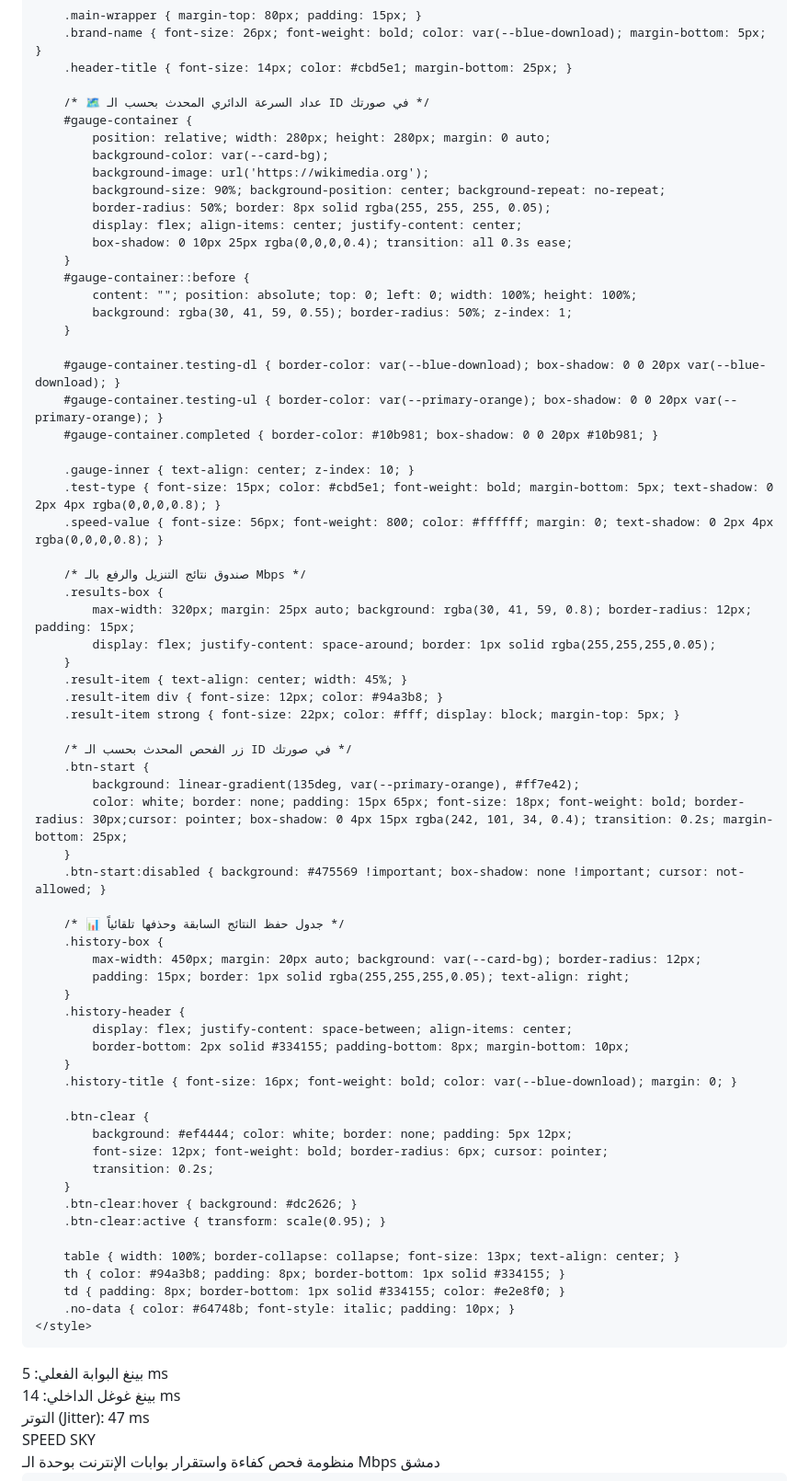
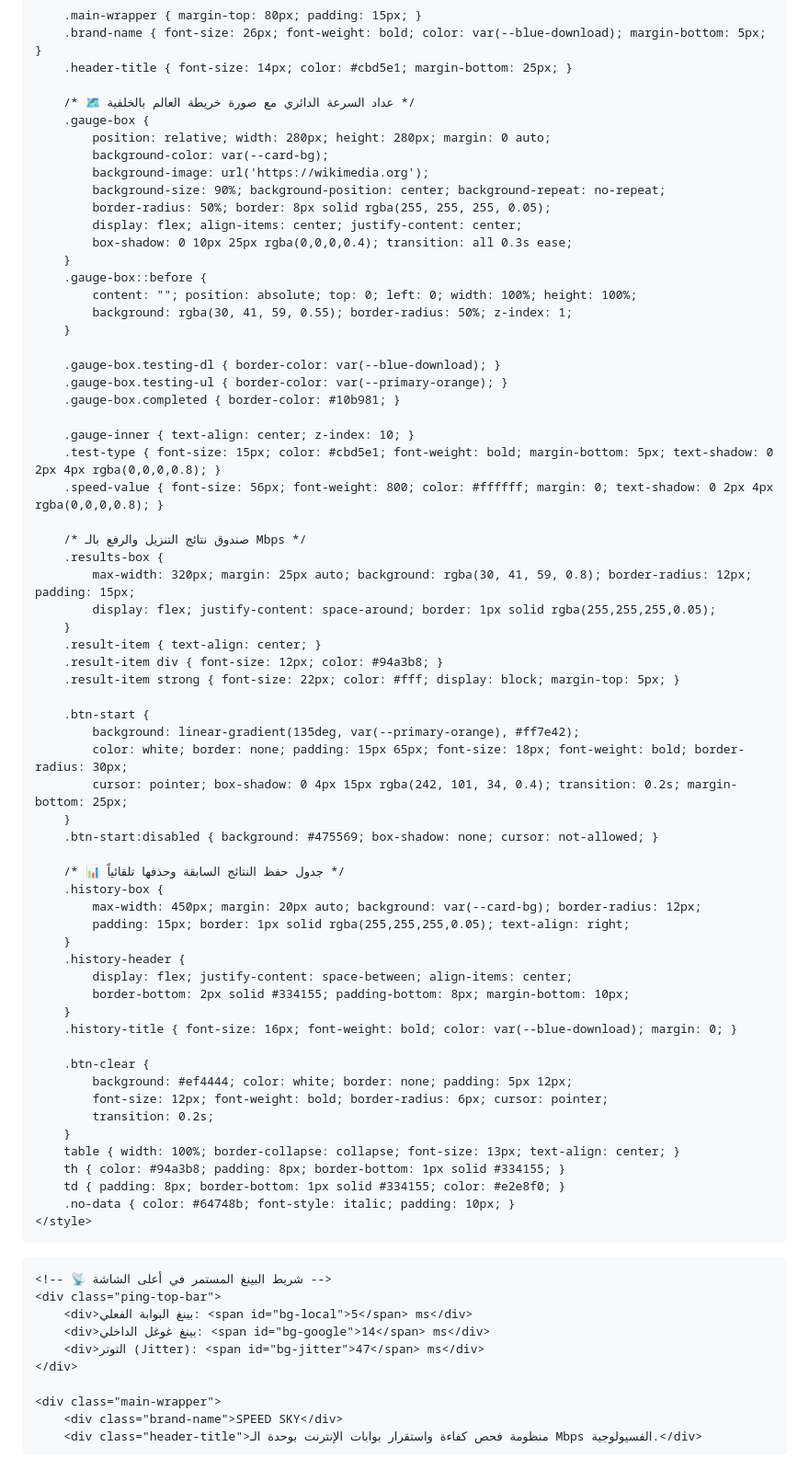
Before and after one commit to aymanlord122-jpg/speedsky1, a Markdown page: README.md, the part around one of its changes. Shown at 92% size. GitHub-like rendering.

```diff
--- a/README.md
+++ b/README.md
@@ -37,8 +39,8 @@
         .brand-name { font-size: 26px; font-weight: bold; color: var(--blue-download); margin-bottom: 5px; }
         .header-title { font-size: 14px; color: #cbd5e1; margin-bottom: 25px; }
 
-        /* 🗺️ عداد السرعة الدائري المحدث بحسب الـ ID في صورتك */
-        #gauge-container {
+        /* 🗺️ عداد السرعة الدائري مع صورة خريطة العالم بالخلفية */
+        .gauge-box {
             position: relative; width: 280px; height: 280px; margin: 0 auto;
             background-color: var(--card-bg);
             background-image: url('https://wikimedia.org');
@@ -47,14 +49,14 @@
             display: flex; align-items: center; justify-content: center;
             box-shadow: 0 10px 25px rgba(0,0,0,0.4); transition: all 0.3s ease;
         }
-        #gauge-container::before {
+        .gauge-box::before {
             content: ""; position: absolute; top: 0; left: 0; width: 100%; height: 100%;
             background: rgba(30, 41, 59, 0.55); border-radius: 50%; z-index: 1;
         }
 
-        #gauge-container.testing-dl { border-color: var(--blue-download); box-shadow: 0 0 20px var(--blue-download); }
-        #gauge-container.testing-ul { border-color: var(--primary-orange); box-shadow: 0 0 20px var(--primary-orange); }
-        #gauge-container.completed { border-color: #10b981; box-shadow: 0 0 20px #10b981; }
+        .gauge-box.testing-dl { border-color: var(--blue-download); }
+        .gauge-box.testing-ul { border-color: var(--primary-orange); }
+        .gauge-box.completed { border-color: #10b981; }
 
         .gauge-inner { text-align: center; z-index: 10; }
         .test-type { font-size: 15px; color: #cbd5e1; font-weight: bold; margin-bottom: 5px; text-shadow: 0 2px 4px rgba(0,0,0,0.8); }
@@ -65,16 +67,16 @@
             max-width: 320px; margin: 25px auto; background: rgba(30, 41, 59, 0.8); border-radius: 12px; padding: 15px;
             display: flex; justify-content: space-around; border: 1px solid rgba(255,255,255,0.05);
         }
-        .result-item { text-align: center; width: 45%; }
+        .result-item { text-align: center; }
         .result-item div { font-size: 12px; color: #94a3b8; }
         .result-item strong { font-size: 22px; color: #fff; display: block; margin-top: 5px; }
 
-        /* زر الفحص المحدث بحسب الـ ID في صورتك */
         .btn-start {
             background: linear-gradient(135deg, var(--primary-orange), #ff7e42);
-            color: white; border: none; padding: 15px 65px; font-size: 18px; font-weight: bold; border-radius: 30px;cursor: pointer; box-shadow: 0 4px 15px rgba(242, 101, 34, 0.4); transition: 0.2s; margin-bottom: 25px;
+            color: white; border: none; padding: 15px 65px; font-size: 18px; font-weight: bold; border-radius: 30px;
+            cursor: pointer; box-shadow: 0 4px 15px rgba(242, 101, 34, 0.4); transition: 0.2s; margin-bottom: 25px;
         }
-        .btn-start:disabled { background: #475569 !important; box-shadow: none !important; cursor: not-allowed; }
+        .btn-start:disabled { background: #475569; box-shadow: none; cursor: not-allowed; }
 
         /* 📊 جدول حفظ النتائج السابقة وحذفها تلقائياً */
         .history-box {
@@ -92,9 +94,6 @@
             font-size: 12px; font-weight: bold; border-radius: 6px; cursor: pointer;
             transition: 0.2s;
         }
-        .btn-clear:hover { background: #dc2626; }
-        .btn-clear:active { transform: scale(0.95); }
-
         table { width: 100%; border-collapse: collapse; font-size: 13px; text-align: center; }
         th { color: #94a3b8; padding: 8px; border-bottom: 1px solid #334155; }
         td { padding: 8px; border-bottom: 1px solid #334155; color: #e2e8f0; }
@@ -103,14 +102,14 @@
 </head>
 <body>
 
-<!-- 📡 شريط البينغ المستمر في أعلى الشاشة -->
-<div class="ping-top-bar">
-    <div>بينغ البوابة الفعلي: <span id="bg-local">5</span> ms</div>
-    <div>بينغ غوغل الداخلي: <span id="bg-google">14</span> ms</div>
-    <div>التوتر (Jitter): <span id="bg-jitter">47</span> ms</div>
-</div>
+    <!-- 📡 شريط البينغ المستمر في أعلى الشاشة -->
+    <div class="ping-top-bar">
+        <div>بينغ البوابة الفعلي: <span id="bg-local">5</span> ms</div>
+        <div>بينغ غوغل الداخلي: <span id="bg-google">14</span> ms</div>
+        <div>التوتر (Jitter): <span id="bg-jitter">47</span> ms</div>
+    </div>
 
-<div class="main-wrapper">
-    <div class="brand-name">SPEED SKY</div>
-    <div class="header-title">منظومة فحص كفاءة واستقرار بوابات الإنترنت بوحدة الـ Mbps دمشق</div>
+    <div class="main-wrapper">
+        <div class="brand-name">SPEED SKY</div>
+        <div class="header-title">منظومة فحص كفاءة واستقرار بوابات الإنترنت بوحدة الـ Mbps الفسيولوجية.</div>
 
```
Also changed, not shown: other parts of README.md (+88 -85 lines).
